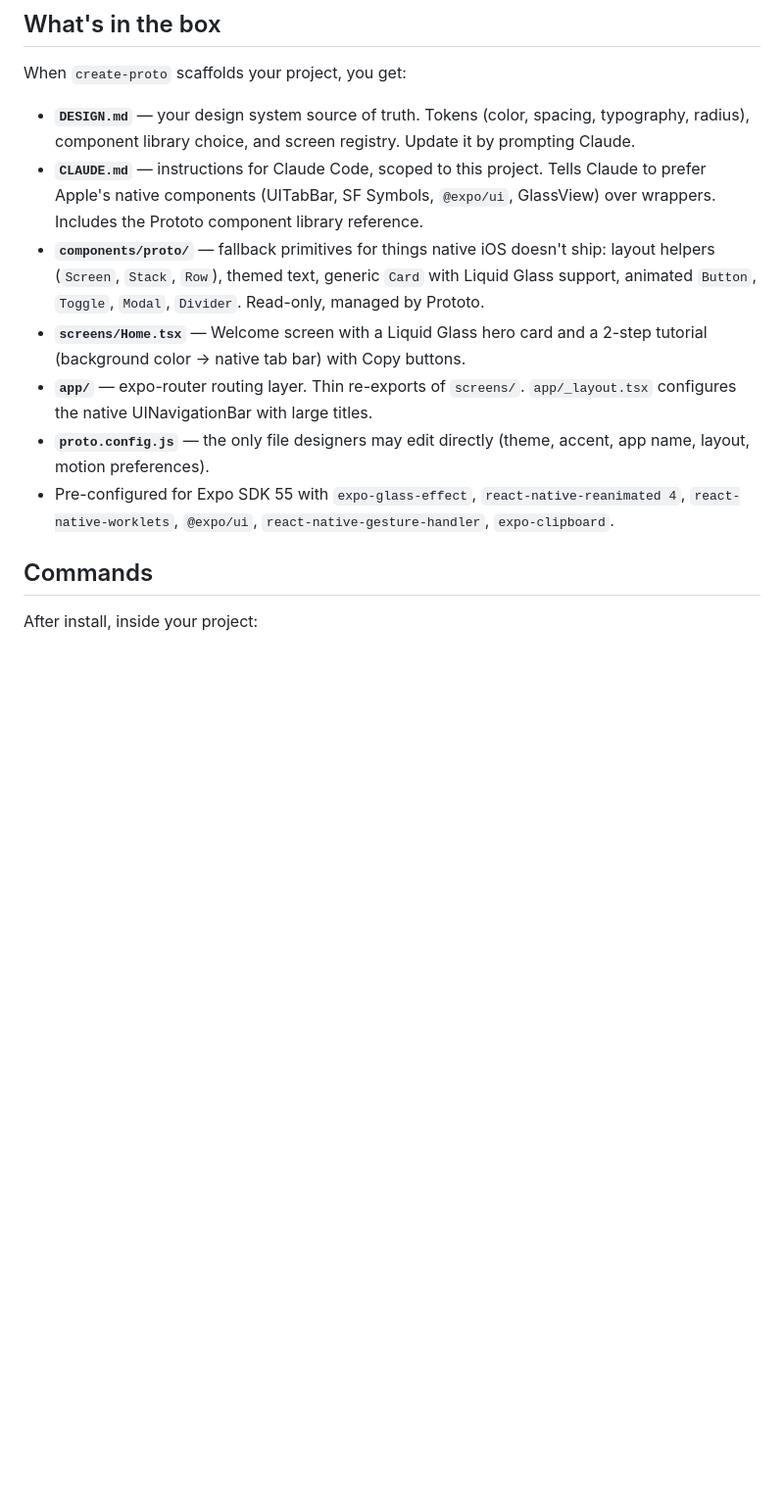
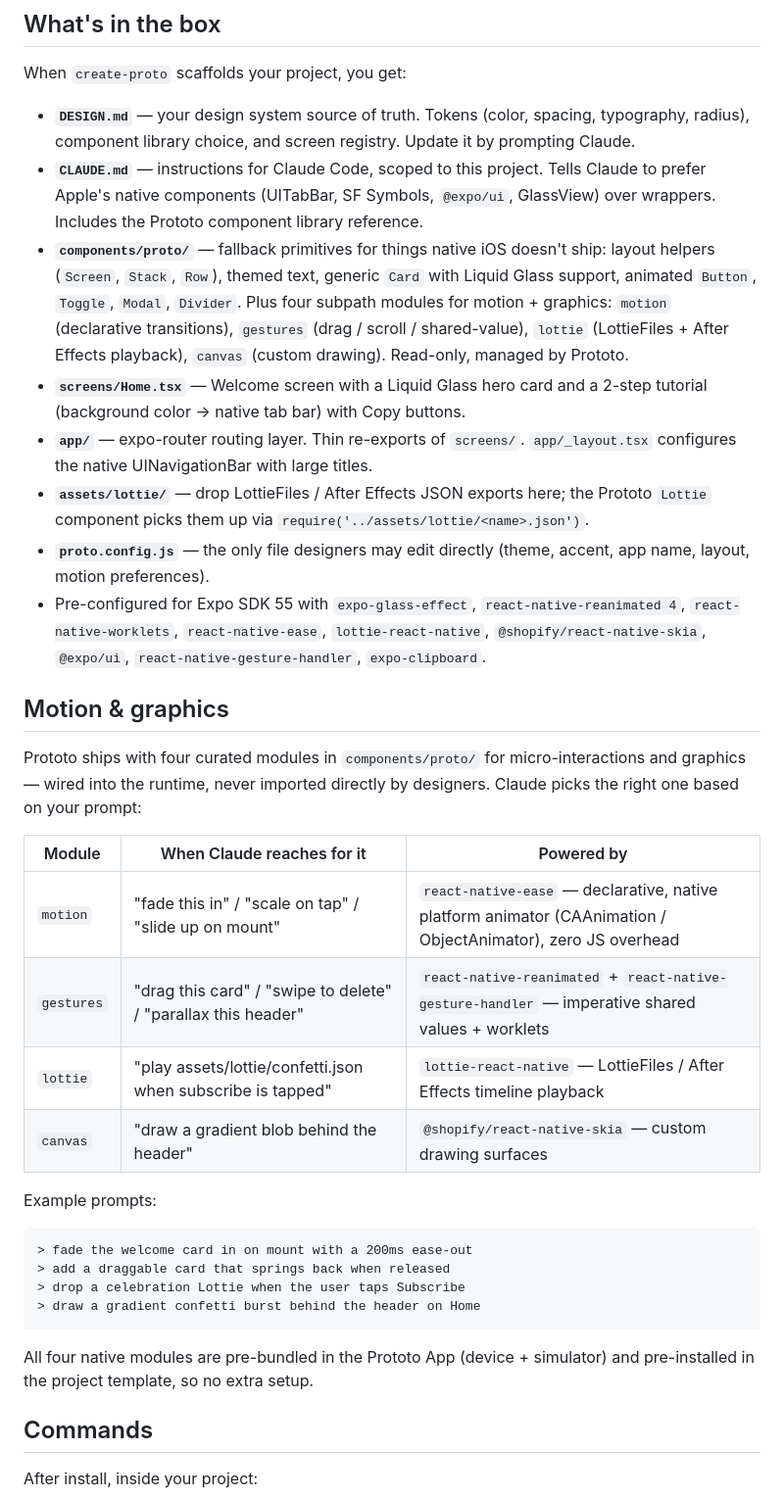
Before and after one commit to sherizan/proto, a Markdown page: README.md, the part around the change. Shown at 98% size. Drawn GitHub-style; blank space fills up the shorter version.

Commit message:
docs(readme): describe motion / gestures / lottie / canvas primitives
Adds a "Motion & graphics" section with a table mapping the four
new subpath modules to designer prompt patterns + the underlying
library, plus four representative prompt examples. Also folds the
new native deps (react-native-ease, lottie-react-native,
@shopify/react-native-skia) into the "What's in the box" tech-stack
line and mentions /assets/lottie/ as the convention path for Lottie
JSON files.

Co-Authored-By: Claude Opus 4.7 (1M context) <noreply@anthropic.com>

````diff
--- a/README.md
+++ b/README.md
@@ -101,11 +101,34 @@ When `create-proto` scaffolds your project, you get:
 
 - **`DESIGN.md`** — your design system source of truth. Tokens (color, spacing, typography, radius), component library choice, and screen registry. Update it by prompting Claude.
 - **`CLAUDE.md`** — instructions for Claude Code, scoped to this project. Tells Claude to prefer Apple's native components (UITabBar, SF Symbols, `@expo/ui`, GlassView) over wrappers. Includes the Prototo component library reference.
-- **`components/proto/`** — fallback primitives for things native iOS doesn't ship: layout helpers (`Screen`, `Stack`, `Row`), themed text, generic `Card` with Liquid Glass support, animated `Button`, `Toggle`, `Modal`, `Divider`. Read-only, managed by Prototo.
+- **`components/proto/`** — fallback primitives for things native iOS doesn't ship: layout helpers (`Screen`, `Stack`, `Row`), themed text, generic `Card` with Liquid Glass support, animated `Button`, `Toggle`, `Modal`, `Divider`. Plus four subpath modules for motion + graphics: `motion` (declarative transitions), `gestures` (drag / scroll / shared-value), `lottie` (LottieFiles + After Effects playback), `canvas` (custom drawing). Read-only, managed by Prototo.
 - **`screens/Home.tsx`** — Welcome screen with a Liquid Glass hero card and a 2-step tutorial (background color → native tab bar) with Copy buttons.
 - **`app/`** — expo-router routing layer. Thin re-exports of `screens/`. `app/_layout.tsx` configures the native UINavigationBar with large titles.
+- **`assets/lottie/`** — drop LottieFiles / After Effects JSON exports here; the Prototo `Lottie` component picks them up via `require('../assets/lottie/<name>.json')`.
 - **`proto.config.js`** — the only file designers may edit directly (theme, accent, app name, layout, motion preferences).
-- Pre-configured for Expo SDK 55 with `expo-glass-effect`, `react-native-reanimated 4`, `react-native-worklets`, `@expo/ui`, `react-native-gesture-handler`, `expo-clipboard`.
+- Pre-configured for Expo SDK 55 with `expo-glass-effect`, `react-native-reanimated 4`, `react-native-worklets`, `react-native-ease`, `lottie-react-native`, `@shopify/react-native-skia`, `@expo/ui`, `react-native-gesture-handler`, `expo-clipboard`.
+
+## Motion & graphics
+
+Prototo ships with four curated modules in `components/proto/` for micro-interactions and graphics — wired into the runtime, never imported directly by designers. Claude picks the right one based on your prompt:
+
+| Module | When Claude reaches for it | Powered by |
+|---|---|---|
+| `motion` | "fade this in" / "scale on tap" / "slide up on mount" | `react-native-ease` — declarative, native platform animator (CAAnimation / ObjectAnimator), zero JS overhead |
+| `gestures` | "drag this card" / "swipe to delete" / "parallax this header" | `react-native-reanimated` + `react-native-gesture-handler` — imperative shared values + worklets |
+| `lottie` | "play assets/lottie/confetti.json when subscribe is tapped" | `lottie-react-native` — LottieFiles / After Effects timeline playback |
+| `canvas` | "draw a gradient blob behind the header" | `@shopify/react-native-skia` — custom drawing surfaces |
+
+Example prompts:
+
+```
+> fade the welcome card in on mount with a 200ms ease-out
+> add a draggable card that springs back when released
+> drop a celebration Lottie when the user taps Subscribe
+> draw a gradient confetti burst behind the header on Home
+```
+
+All four native modules are pre-bundled in the Prototo App (device + simulator) and pre-installed in the project template, so no extra setup.
 
 ## Commands
 
````
